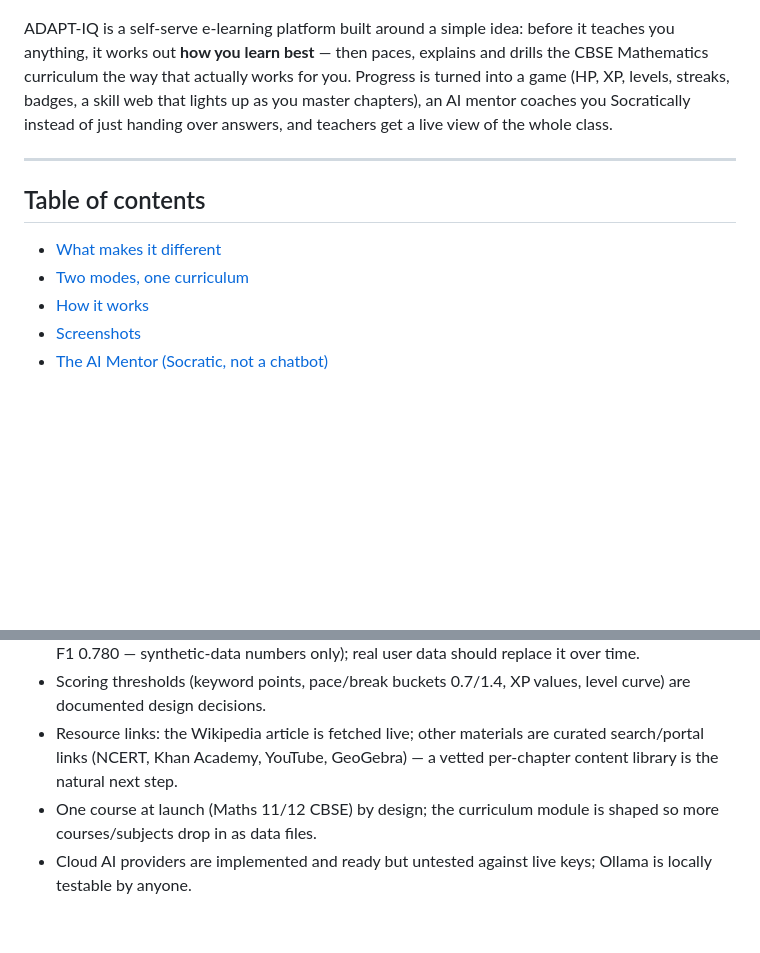
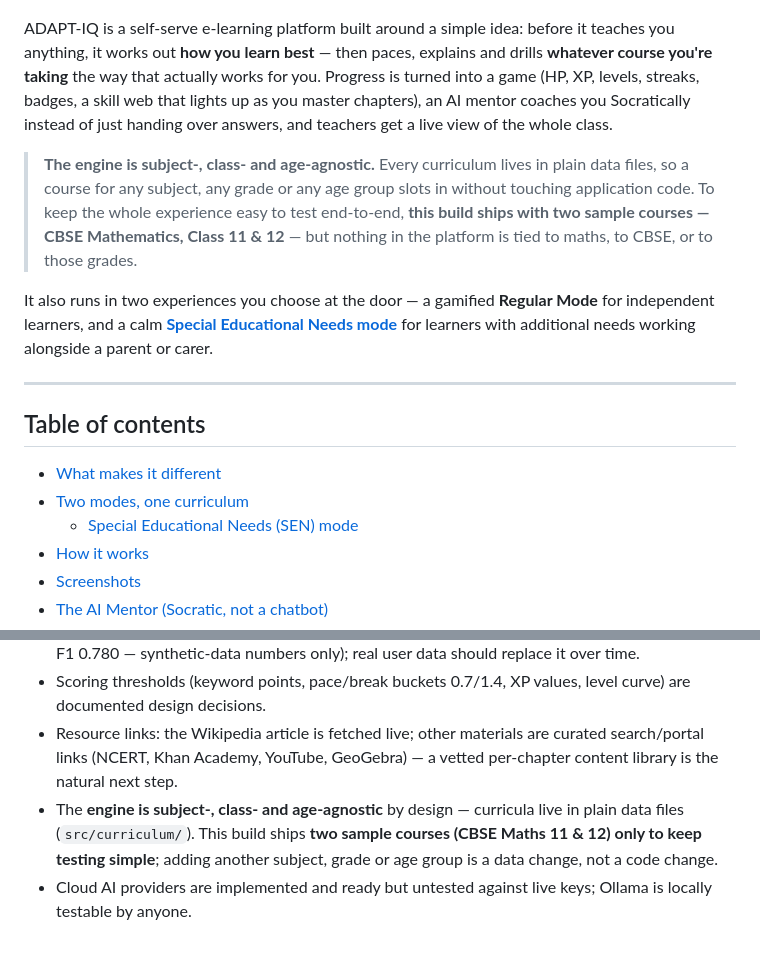
Before and after one commit to JeswinRj/AdaptIQ, a Markdown page: README.md, 2 parts joined by grey strips. Drawn GitHub-style; blank space fills up the shorter version.

```diff
--- a/README.md
+++ b/README.md
@@ -8,11 +8,23 @@
 
 ADAPT-IQ is a self-serve e-learning platform built around a simple idea: before
 it teaches you anything, it works out **how you learn best** — then paces,
-explains and drills the CBSE Mathematics curriculum the way that actually
+explains and drills **whatever course you're taking** the way that actually
 works for you. Progress is turned into a game (HP, XP, levels, streaks, badges,
 a skill web that lights up as you master chapters), an AI mentor coaches you
 Socratically instead of just handing over answers, and teachers get a live view
 of the whole class.
+
+> **The engine is subject-, class- and age-agnostic.** Every curriculum lives
+> in plain data files, so a course for any subject, any grade or any age group
+> slots in without touching application code. To keep the whole experience easy
+> to test end-to-end, **this build ships with two sample courses — CBSE
+> Mathematics, Class 11 & 12** — but nothing in the platform is tied to maths,
+> to CBSE, or to those grades.
+
+It also runs in two experiences you choose at the door — a gamified **Regular
+Mode** for independent learners, and a calm **[Special Educational Needs
+mode](#special-educational-needs-sen-mode)** for learners with additional needs
+working alongside a parent or carer.
 
 ---
 
@@ -20,6 +32,7 @@ of the whole class.
 
 - [What makes it different](#what-makes-it-different)
 - [Two modes, one curriculum](#two-modes-one-curriculum)
+  - [Special Educational Needs (SEN) mode](#special-educational-needs-sen-mode)
 - [How it works](#how-it-works)
 - [Screenshots](#screenshots)
 - [The AI Mentor (Socratic, not a chatbot)](#the-ai-mentor-socratic-not-a-chatbot)
@@ -353,7 +395,9 @@ attach a disk or swap in a database.
 - Resource links: the Wikipedia article is fetched live; other materials are
   curated search/portal links (NCERT, Khan Academy, YouTube, GeoGebra) — a
   vetted per-chapter content library is the natural next step.
-- One course at launch (Maths 11/12 CBSE) by design; the curriculum module is
-  shaped so more courses/subjects drop in as data files.
+- The **engine is subject-, class- and age-agnostic** by design — curricula
+  live in plain data files (`src/curriculum/`). This build ships **two sample
+  courses (CBSE Maths 11 & 12) only to keep testing simple**; adding another
+  subject, grade or age group is a data change, not a code change.
 - Cloud AI providers are implemented and ready but untested against live keys;
   Ollama is locally testable by anyone.
```
Also changed, not shown: other parts of README.md (+39 -10 lines).
